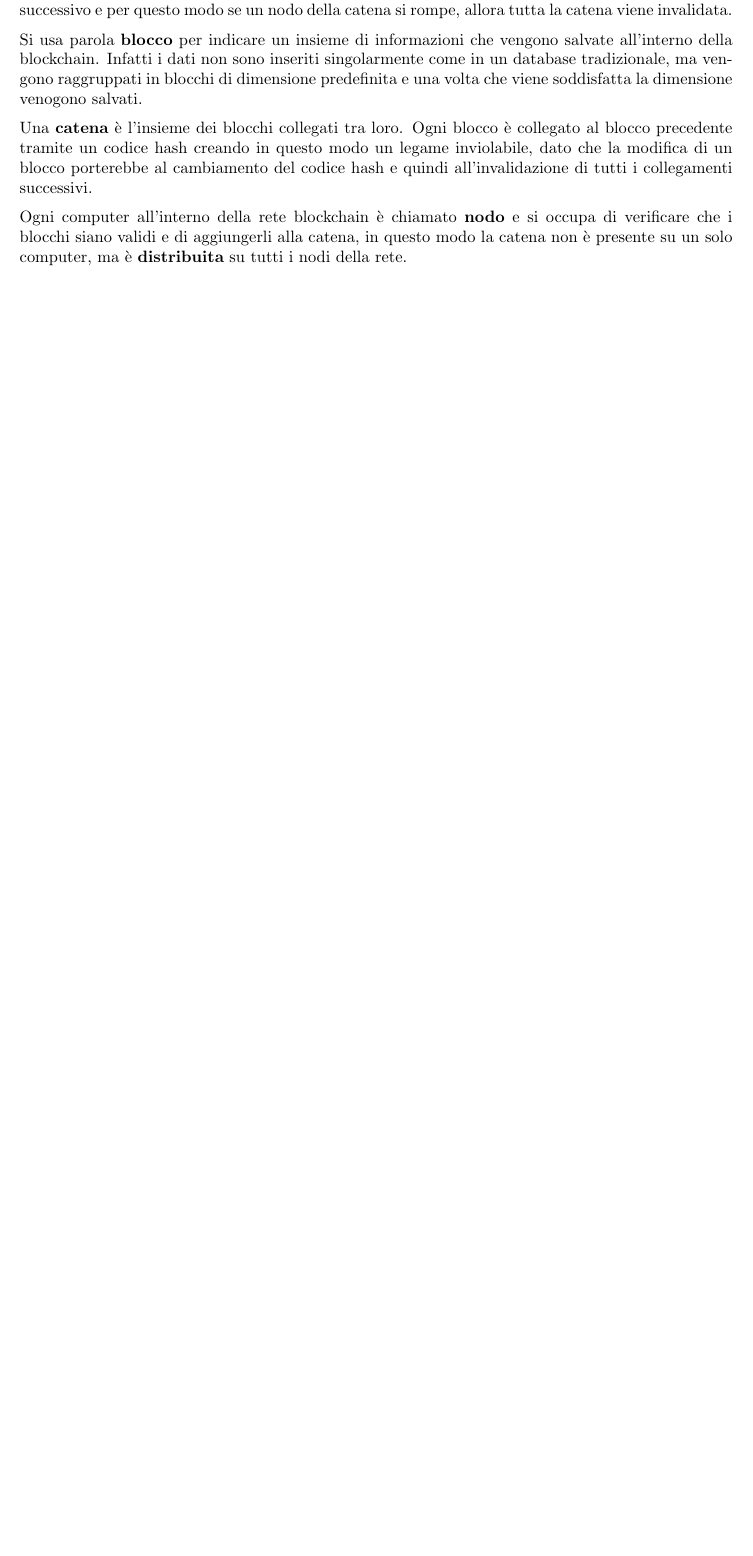
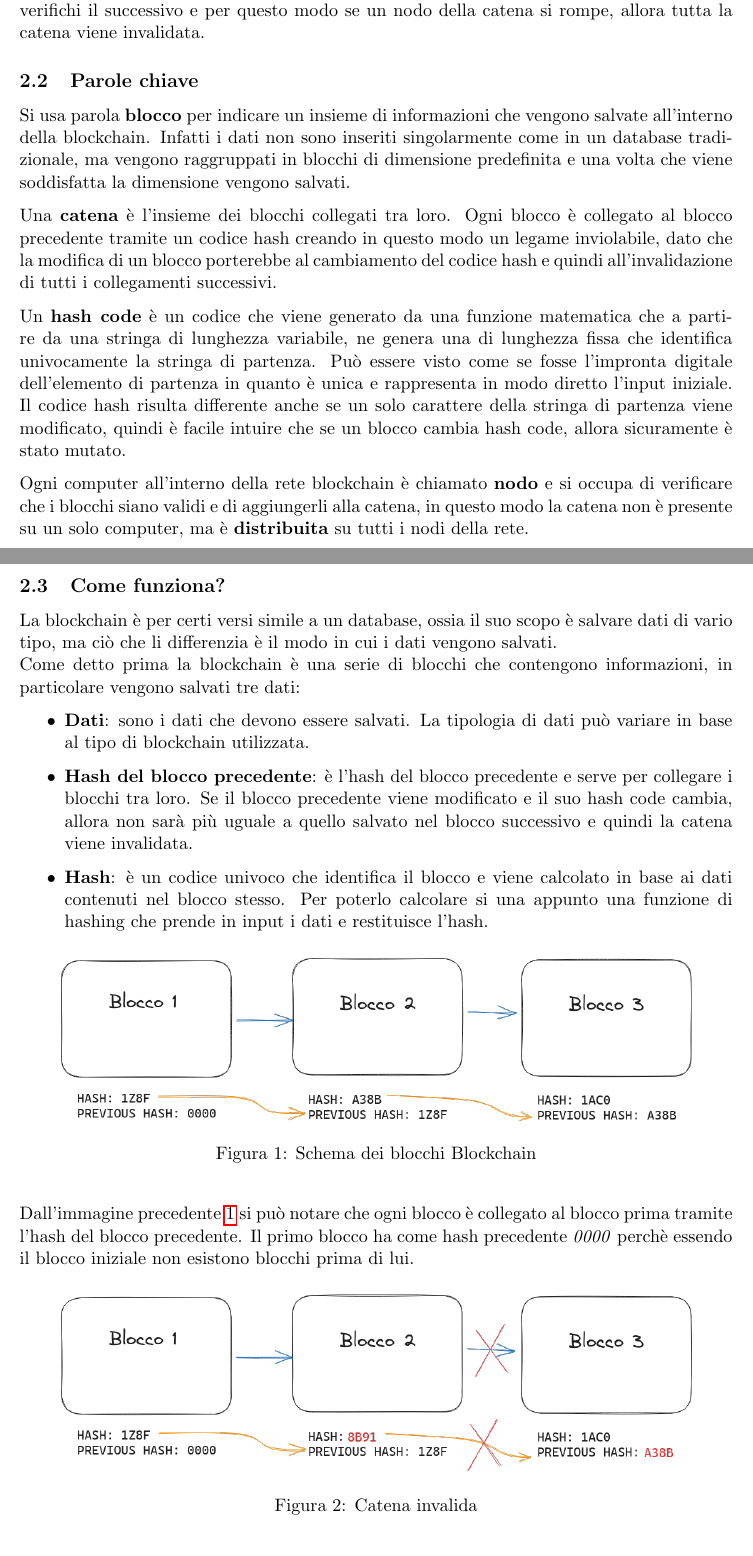
Before and after one commit to Daniel203/Tesi-Laurea-Triennale, a LaTeX document (main.tex, which reads chapters/02.tex, packages/solidity-highlighting.tex): part of page 3 of 13 before the commit and two parts of pages 3 and 4 of 16 after it, the two joined at a grey line, cut so that both start at the same text, the shorter picture padded with empty space. Compiled offline with pdfLaTeX.

Commit message:
Describeid how the chain works

```diff
--- a/chapters/02.tex
+++ b/chapters/02.tex
@@ -1,8 +1,2 @@
 \section{Blockchain}
 
-\subsection{Cos'è la Blockchain?}
-Una blockchain è una struttura dati pubblica, condivisa e immutabile.
-Questa tecnologia permette di salvare dati all'interno di blocchi che sono
-collegati tra loro in modo tale che ogni blocco verifichi il successivo e per
-questo modo se un nodo della catena si rompe, allora tutta la catena viene
-invalidata.
@@ -9,9 +6,12 @@ invalidata.
+tale che ogni blocco verifichi il successivo e per questo modo se un nodo della
+catena si rompe, allora tutta la catena viene invalidata.
 
+\subsection{Parole chiave}
 Si usa parola \textbf{blocco} per indicare un insieme di informazioni che
 vengono salvate all'interno della blockchain. Infatti i dati non sono inseriti
 singolarmente come in un database tradizionale, ma vengono raggruppati in
 blocchi di dimensione predefinita e una volta che viene soddisfatta la
-dimensione venogono salvati.
+dimensione vengono salvati.
 
 Una \textbf{catena} è l'insieme dei blocchi collegati tra loro. Ogni blocco è
 collegato al blocco precedente tramite un codice hash creando in questo modo
@@ -19,3 +19,11 @@ un legame inviolabile, dato che la modifica di un blocco porterebbe al
 cambiamento del codice hash e quindi all'invalidazione di tutti i collegamenti
 successivi.
 
+Un \textbf{hash code} è un codice che viene generato da una funzione matematica
+che a partire da una stringa di lunghezza variabile, ne genera una di lunghezza
+fissa che identifica univocamente la stringa di partenza. Può essere visto come
+se fosse l'impronta digitale dell'elemento di partenza in quanto è unica e
+rappresenta in modo diretto l'input iniziale. Il codice hash risulta differente
+anche se un solo carattere della stringa di partenza viene modificato, quindi è
+facile intuire che se un blocco cambia hash code, allora sicuramente è stato
+mutato.
@@ -28,0 +44,36 @@ analizzare in dettaglio il funzionamento di questa tecnologia.
+\subsection{Come funziona?}
+La blockchain è per certi versi simile a un database, ossia il suo scopo è
+salvare dati di vario tipo, ma ciò che li differenzia è il modo in cui i dati
+vengono salvati. \\
+Come detto prima la blockchain è una serie di blocchi che contengono
+informazioni, in particolare vengono salvati tre dati:
+\begin{itemize}
+    \item \textbf{Dati}: sono i dati che devono essere salvati. La tipologia di
+        dati può variare in base al tipo di blockchain utilizzata.
+    \item \textbf{Hash del blocco precedente}: è l'hash del blocco precedente
+        e serve per collegare i blocchi tra loro. Se il blocco precedente viene
+        modificato e il suo hash code  cambia, allora non sarà più uguale a
+        quello salvato nel blocco successivo e quindi la catena viene
+        invalidata.
+    \item \textbf{Hash}: è un codice univoco che identifica il blocco e viene
+        calcolato in base ai dati contenuti nel blocco stesso. Per poterlo
+        calcolare si una appunto una funzione di hashing che prende in input
+        i dati e restituisce l'hash.
+\end{itemize}
+
+\begin{figure}[H]
+    \centering
+    \includegraphics[width=0.9\textwidth]{BlocksSchema.png}
+    \caption{Schema dei blocchi Blockchain}
+    \label{fig:chain}
+\end{figure}
+
+Dall'immagine precedente \ref{fig:chain} si può notare che ogni blocco
+è collegato al blocco prima tramite l'hash del blocco precedente.
+Il primo blocco ha come hash precedente \textit{0000} perchè essendo il blocco
+iniziale non esistono blocchi prima di lui.
+
+\begin{figure}[H]
+    \centering
+    \includegraphics[width=0.9\textwidth]{BlocksSchemaInvalid.png}
+    \caption{Catena invalida}
--- a/main.tex
+++ b/main.tex
@@ -1,4 +1,4 @@
-\documentclass{article}
+\documentclass[11pt]{article}
 \usepackage[utf8]{inputenc}
 \usepackage[a4paper, total={6in, 9in}]{geometry}
 \usepackage[colorinlistoftodos]{todonotes}
--- a/packages/solidity-highlighting.tex
+++ b/packages/solidity-highlighting.tex
@@ -19,7 +19,8 @@
 	commentstyle=\color{gray}\ttfamily,
 	stringstyle=\color{red}\ttfamily,
 	morestring=[b]',
-	morestring=[b]"
+	morestring=[b]",
+    frame=single
 }
 
 \lstset{
```
Also changed, not shown: chapters/03.tex (+7 -5 lines), images/BlocksSchema.png (added), images/BlocksSchemaInvalid.png (added), main.pdf, chapters/02.tex (17 more changed lines).
